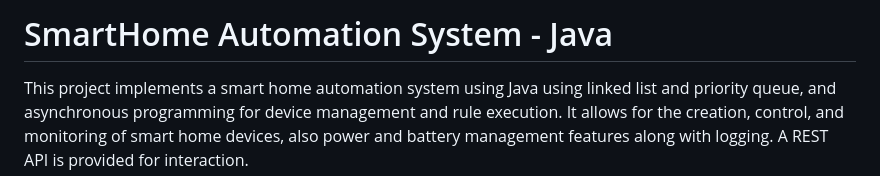
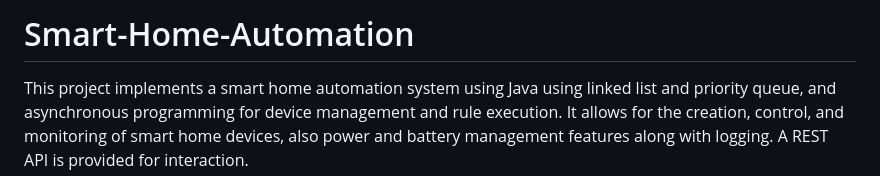
Before and after one commit to duckyies/Smart-Home-Automation-Java, a Markdown page: README.md, the part around the change. Drawn GitHub-style.

```diff
--- a/README.md
+++ b/README.md
@@ -1,4 +1,4 @@
-# SmartHome Automation System - Java
+# Smart-Home-Automation
 
 This project implements a smart home automation system using Java using linked list and priority queue, and asynchronous programming for device management and rule execution.  It allows for the creation, control, and monitoring of smart home devices, also power and battery management features along with logging.  A REST API is provided for interaction.
 
```
